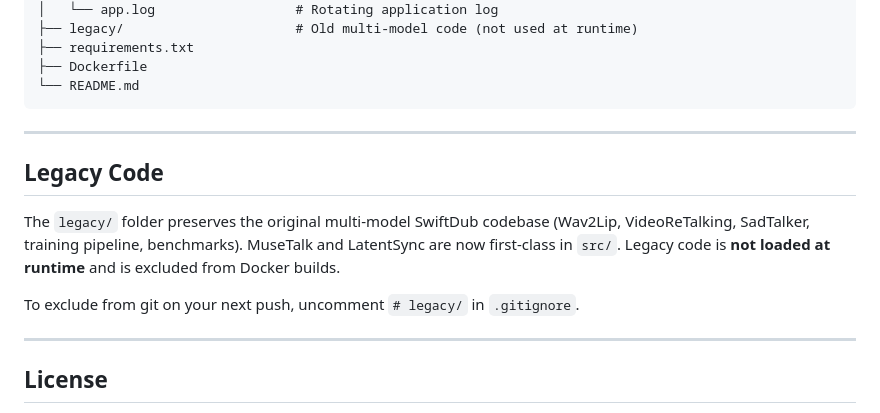
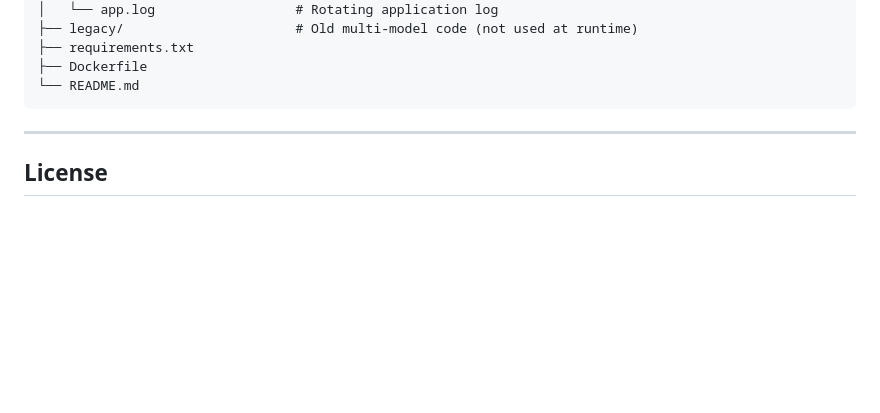
Before and after one commit to Ar-Sh-11/SwiftDub, a Markdown page: README.md, the part around the change. Rendered like a GitHub page; blank space fills up the shorter version.

````diff
--- a/README.md
+++ b/README.md
@@ -447,15 +447,6 @@ SwiftDub/
 ├── Dockerfile
 └── README.md
 ```
-
----
-
-## Legacy Code
-
-The `legacy/` folder preserves the original multi-model SwiftDub codebase (Wav2Lip, VideoReTalking, SadTalker, training pipeline, benchmarks). MuseTalk and LatentSync are now first-class in `src/`. Legacy code is **not loaded at runtime** and is excluded from Docker builds.
-
-To exclude from git on your next push, uncomment `# legacy/` in `.gitignore`.
-
 ---
 
 ## License
````
